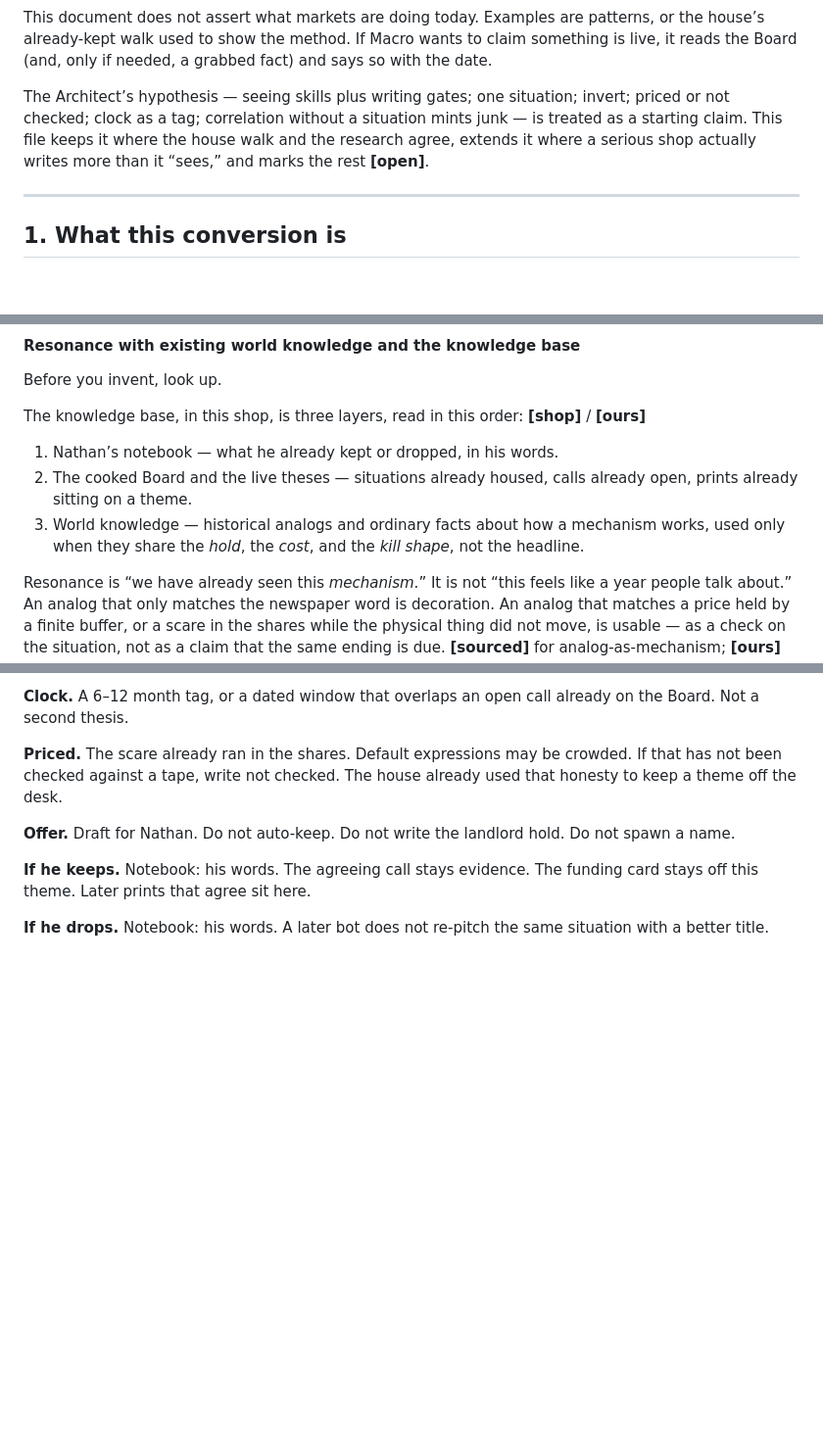
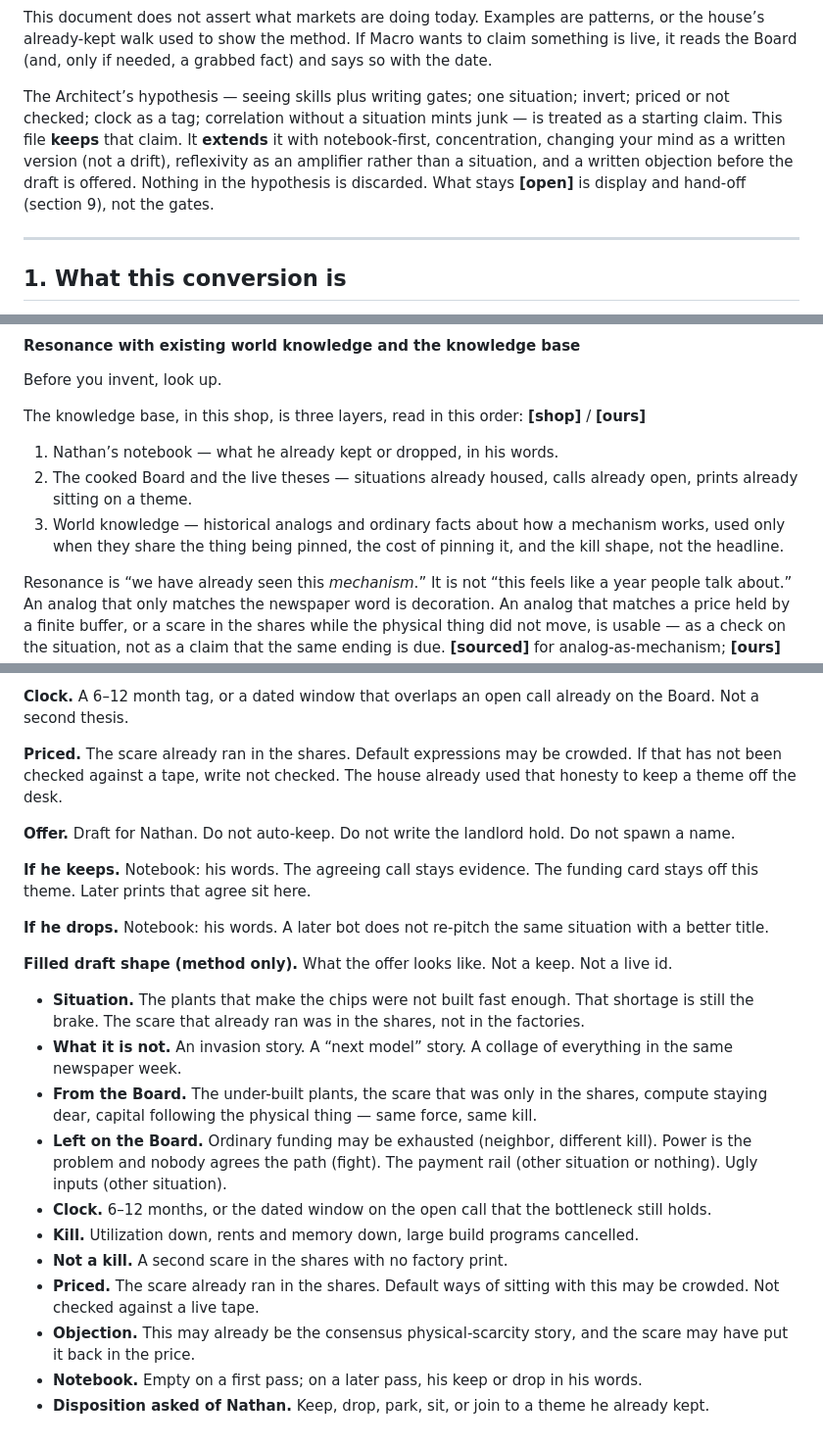
Before and after one commit to nathanjenk467-design/investment-funnel, a Markdown page: docs/board-to-thesis.md, 3 parts joined by grey strips. Shown at 98% size. Drawn GitHub-style; blank space fills up the shorter version.

Commit message:
Clarify hold vs pinned price and add a filled draft shape
A Macro bot tonight could confuse hold (the expression) with a
price being pinned. Separate those words. Add a copyable draft
example from the house walk, marked as method only.

Co-authored-by: nathanjenk467-design <nathanjenk467-design@users.noreply.github.com>

```diff
--- a/docs/board-to-thesis.md
+++ b/docs/board-to-thesis.md
@@ -40,7 +40,7 @@ Two standing prohibitions:
 
 This document does not assert what markets are doing today. Examples are patterns, or the house’s already-kept walk used to show the method. If Macro wants to claim something is live, it reads the Board (and, only if needed, a grabbed fact) and says so with the date.
 
-The Architect’s hypothesis — seeing skills plus writing gates; one situation; invert; priced or not checked; clock as a tag; correlation without a situation mints junk — is treated as a starting claim. This file keeps it where the house walk and the research agree, extends it where a serious shop actually writes more than it “sees,” and marks the rest **[open]**.
+The Architect’s hypothesis — seeing skills plus writing gates; one situation; invert; priced or not checked; clock as a tag; correlation without a situation mints junk — is treated as a starting claim. This file **keeps** that claim. It **extends** it with notebook-first, concentration, changing your mind as a written version (not a drift), reflexivity as an amplifier rather than a situation, and a written objection before the draft is offered. Nothing in the hypothesis is discarded. What stays **[open]** is display and hand-off (section 9), not the gates.
 
 ---
 
@@ -142,7 +144,7 @@ The knowledge base, in this shop, is three layers, read in this order: **[shop]*
 
 1. Nathan’s notebook — what he already kept or dropped, in his words.
 2. The cooked Board and the live theses — situations already housed, calls already open, prints already sitting on a theme.
-3. World knowledge — historical analogs and ordinary facts about how a mechanism works, used only when they share the *hold*, the *cost*, and the *kill shape*, not the headline.
+3. World knowledge — historical analogs and ordinary facts about how a mechanism works, used only when they share the thing being pinned, the cost of pinning it, and the kill shape, not the headline.
 
 Resonance is “we have already seen this *mechanism*.” It is not “this feels like a year people talk about.” An analog that only matches the newspaper word is decoration. An analog that matches a price held by a finite buffer, or a scare in the shares while the physical thing did not move, is usable — as a check on the situation, not as a claim that the same ending is due. **[sourced]** for analog-as-mechanism; **[ours]** for refusing headline-rhyme.
 
@@ -559,3 +563,17 @@ The kept walk, used only to show the method. Not a market claim in this document
 **If he keeps.** Notebook: his words. The agreeing call stays evidence. The funding card stays off this theme. Later prints that agree sit here.
 
 **If he drops.** Notebook: his words. A later bot does not re-pitch the same situation with a better title.
+
+**Filled draft shape (method only).** What the offer looks like. Not a keep. Not a live id.
+
+- **Situation.** The plants that make the chips were not built fast enough. That shortage is still the brake. The scare that already ran was in the shares, not in the factories.
+- **What it is not.** An invasion story. A “next model” story. A collage of everything in the same newspaper week.
+- **From the Board.** The under-built plants, the scare that was only in the shares, compute staying dear, capital following the physical thing — same force, same kill.
+- **Left on the Board.** Ordinary funding may be exhausted (neighbor, different kill). Power is the problem and nobody agrees the path (fight). The payment rail (other situation or nothing). Ugly inputs (other situation).
+- **Clock.** 6–12 months, or the dated window on the open call that the bottleneck still holds.
+- **Kill.** Utilization down, rents and memory down, large build programs cancelled.
+- **Not a kill.** A second scare in the shares with no factory print.
+- **Priced.** The scare already ran in the shares. Default ways of sitting with this may be crowded. Not checked against a live tape.
+- **Objection.** This may already be the consensus physical-scarcity story, and the scare may have put it back in the price.
+- **Notebook.** Empty on a first pass; on a later pass, his keep or drop in his words.
+- **Disposition asked of Nathan.** Keep, drop, park, sit, or join to a theme he already kept.
```
Also changed, not shown: other parts of docs/board-to-thesis.md (+5 -1 lines).
